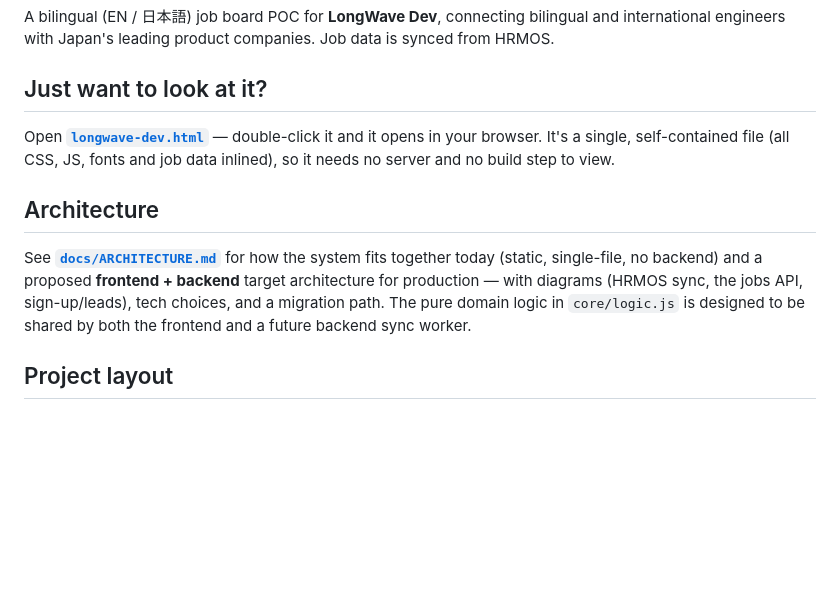
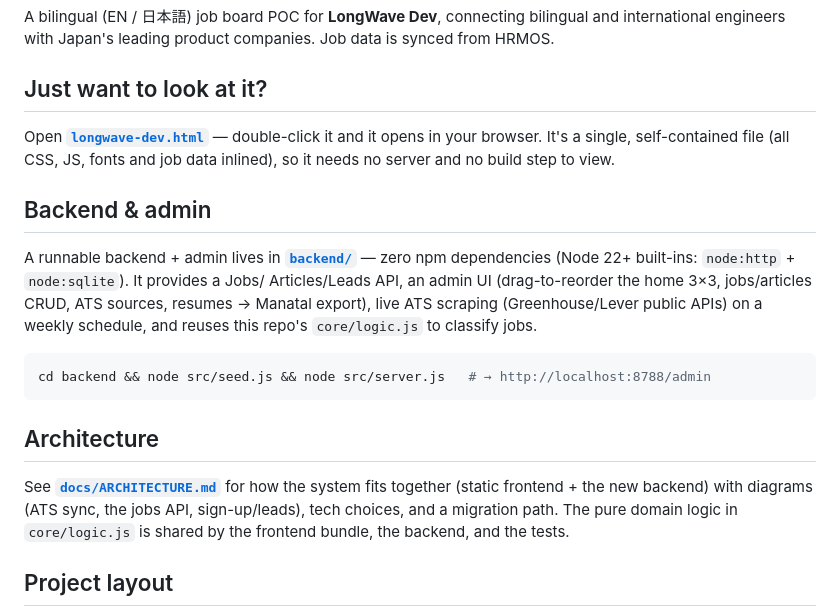
Before and after one commit to LongWave-Engineering/LongWave-Dev-POC, a Markdown page: README.md, the part around the change. Drawn GitHub-style; blank space fills up the shorter version.

Commit message:
feat(backend): runnable backend scaffold + admin (zero-dep Node)
Adds backend/ — a real, runnable backend using only Node 22+ built-ins
(node:http + node:sqlite + fetch), no npm install:

- Jobs/Articles/Leads JSON API; public reads + Bearer-token-gated admin writes.
- Admin UI (backend/public/admin): dashboard, drag-to-reorder home 3x3, jobs &
  articles CRUD, ATS sources, resumes → CSV export + Manatal push.
- ATS scraping with a pluggable adapter registry: Greenhouse & Lever via their
  public APIs (verified: imported 172 live Figma roles), HRMOS via demo fallback.
  Scheduled worker (default weekly; --once for cron).
- Manatal CRM client (gated by MANATAL_API_KEY) + CSV "spreadsheet" export.
- Reuses the frontend's core/logic.js so the backend classifies jobs identically.
- Seeds from the site's HRMOS data; 6 backend unit tests pass.

Docs: backend/README.md; ARCHITECTURE.md + top README updated. SQLite for the
scaffold (swap to Postgres for prod). Auth is a single shared token — harden
before production.

Co-Authored-By: Claude Opus 4.8 <noreply@anthropic.com>

````diff
--- a/README.md
+++ b/README.md
@@ -13,13 +13,24 @@ Open **[`longwave-dev.html`](longwave-dev.html)** — double-click it and it ope
 in your browser. It's a single, self-contained file (all CSS, JS, fonts and job
 data inlined), so it needs no server and no build step to view.
 
+## Backend & admin
+
+A runnable backend + admin lives in **[`backend/`](backend/README.md)** — zero npm
+dependencies (Node 22+ built-ins: `node:http` + `node:sqlite`). It provides a Jobs/
+Articles/Leads API, an admin UI (drag-to-reorder the home 3×3, jobs/articles CRUD,
+ATS sources, resumes → Manatal export), live ATS scraping (Greenhouse/Lever public
+APIs) on a weekly schedule, and reuses this repo's `core/logic.js` to classify jobs.
+
+```bash
+cd backend && node src/seed.js && node src/server.js   # → http://localhost:8788/admin
+```
+
 ## Architecture
 
 See **[`docs/ARCHITECTURE.md`](docs/ARCHITECTURE.md)** for how the system fits together
-today (static, single-file, no backend) and a proposed **frontend + backend** target
-architecture for production — with diagrams (HRMOS sync, the jobs API, sign-up/leads),
-tech choices, and a migration path. The pure domain logic in `core/logic.js` is designed
-to be shared by both the frontend and a future backend sync worker.
+(static frontend + the new backend) with diagrams (ATS sync, the jobs API, sign-up/leads),
+tech choices, and a migration path. The pure domain logic in `core/logic.js` is shared by
+the frontend bundle, the backend, and the tests.
 
 ## Project layout
 
````
Also changed, not shown: docs/ARCHITECTURE.md (+6 -3 lines).
